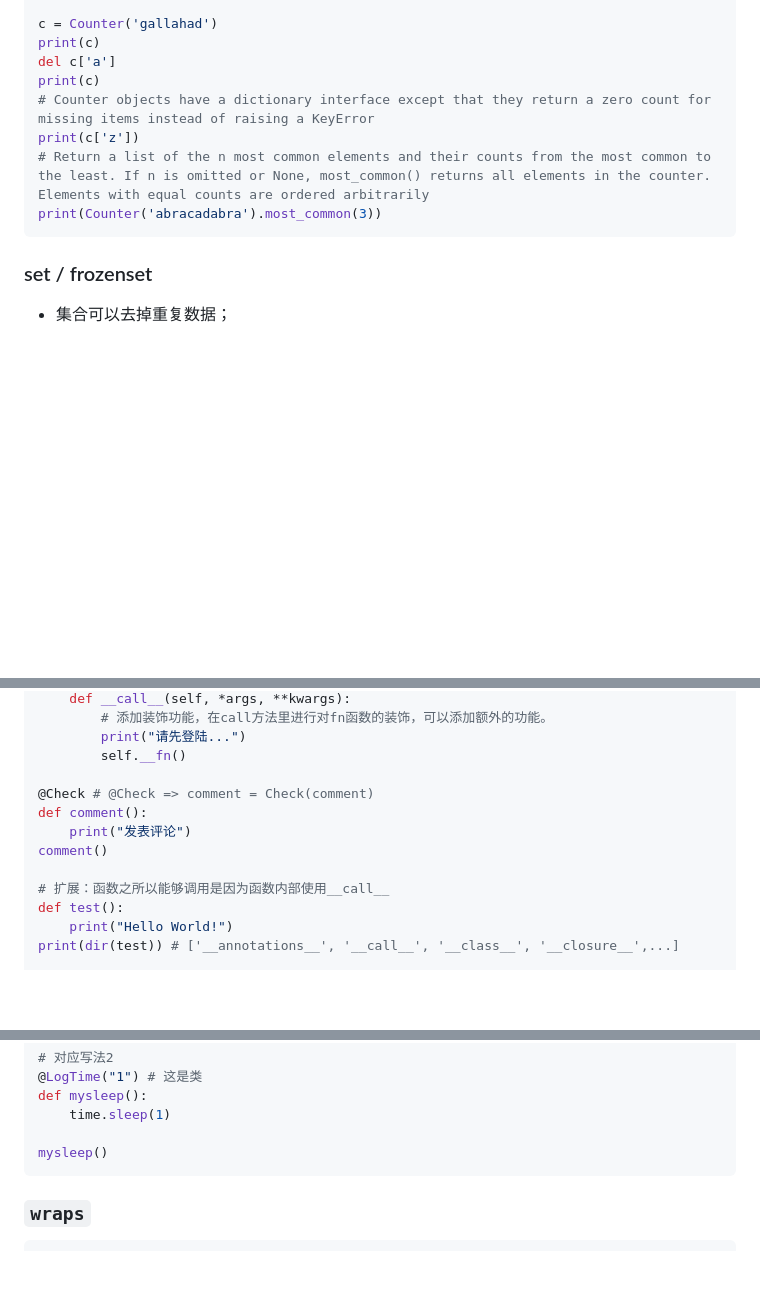
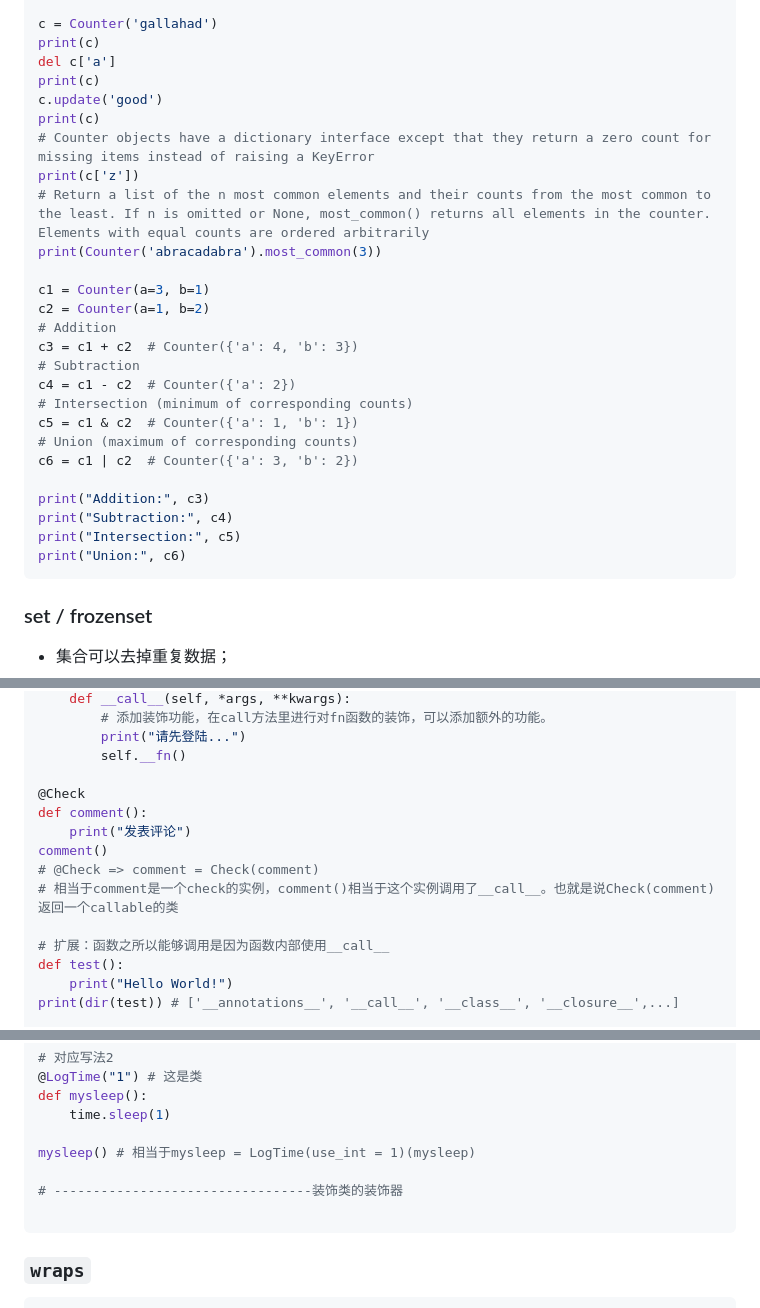
Before and after one commit to AbyssV/practicing, a Markdown page: markdown笔记/python/Python基础.md, 3 parts joined by grey strips. Rendered like a GitHub page; blank space fills up the shorter version.

````diff
--- a/markdown笔记/python/Python基础.md
+++ b/markdown笔记/python/Python基础.md
@@ -713,10 +713,28 @@ c = Counter('gallahad')
 print(c)
 del c['a']
 print(c)
+c.update('good')
+print(c)
 # Counter objects have a dictionary interface except that they return a zero count for missing items instead of raising a KeyError
 print(c['z'])
 # Return a list of the n most common elements and their counts from the most common to the least. If n is omitted or None, most_common() returns all elements in the counter. Elements with equal counts are ordered arbitrarily
 print(Counter('abracadabra').most_common(3))
+
+c1 = Counter(a=3, b=1)
+c2 = Counter(a=1, b=2)
+# Addition
+c3 = c1 + c2  # Counter({'a': 4, 'b': 3})
+# Subtraction
+c4 = c1 - c2  # Counter({'a': 2})
+# Intersection (minimum of corresponding counts)
+c5 = c1 & c2  # Counter({'a': 1, 'b': 1})
+# Union (maximum of corresponding counts)
+c6 = c1 | c2  # Counter({'a': 3, 'b': 2})
+
+print("Addition:", c3)
+print("Subtraction:", c4)
+print("Intersection:", c5)
+print("Union:", c6)
 ```
 
 
@@ -1310,10 +1328,12 @@ class Check(object):
         print("请先登陆...")
         self.__fn()
 
-@Check # @Check => comment = Check(comment)
+@Check
 def comment():
     print("发表评论")
 comment()
+# @Check => comment = Check(comment)
+# 相当于comment是一个check的实例，comment()相当于这个实例调用了__call__。也就是说Check(comment)返回一个callable的类
 
 # 扩展：函数之所以能够调用是因为函数内部使用__call__
 def test():
@@ -1345,7 +1365,10 @@ class LogTime:
 def mysleep():
     time.sleep(1)
 
-mysleep()
+mysleep() # 相当于mysleep = LogTime(use_int = 1)(mysleep)
+
+# ---------------------------------装饰类的装饰器
+
 ```
 
 ### `wraps`
````
Also changed, not shown: other parts of markdown笔记/python/Python基础.md (+19 -7 lines), markdown笔记/python/pip.md (+25 -7 lines), markdown笔记/全栈/nginx.md (added, +59 -0 lines).
